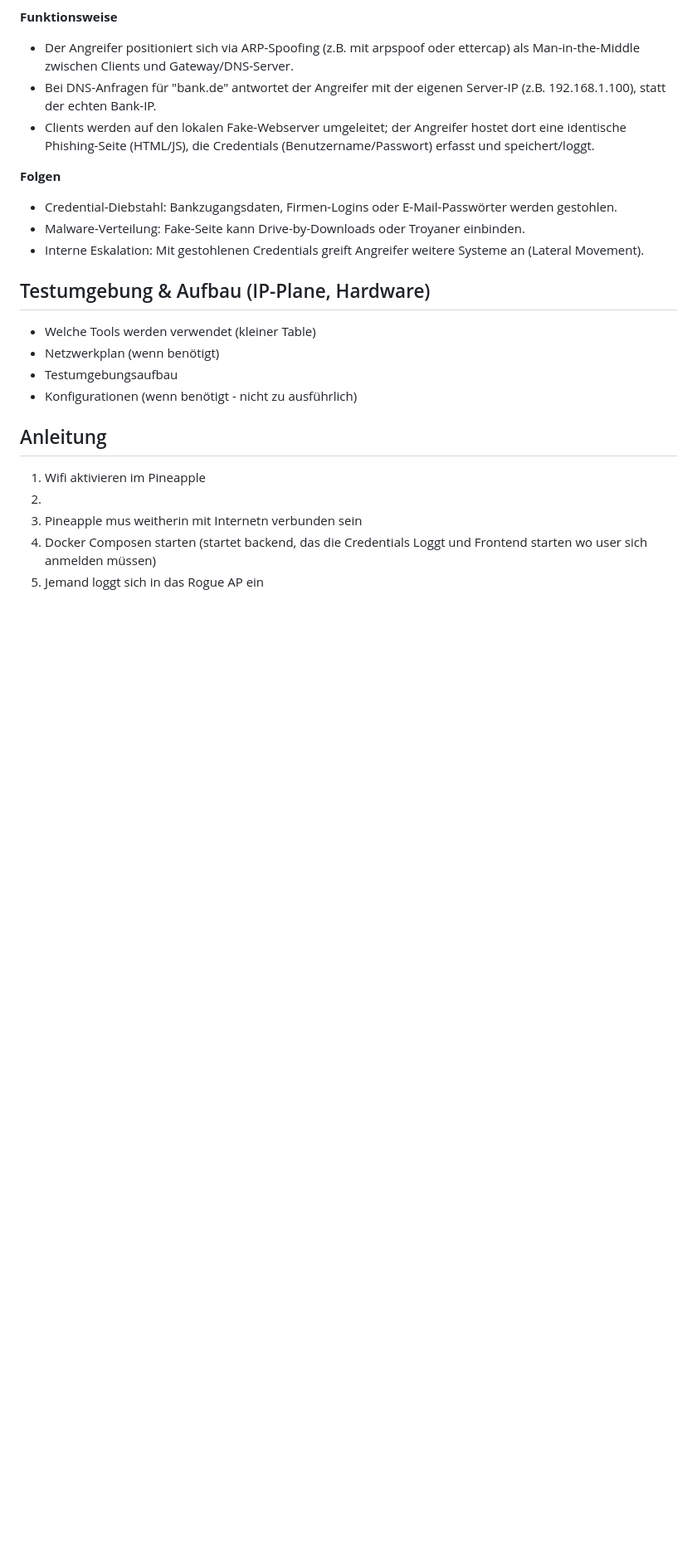
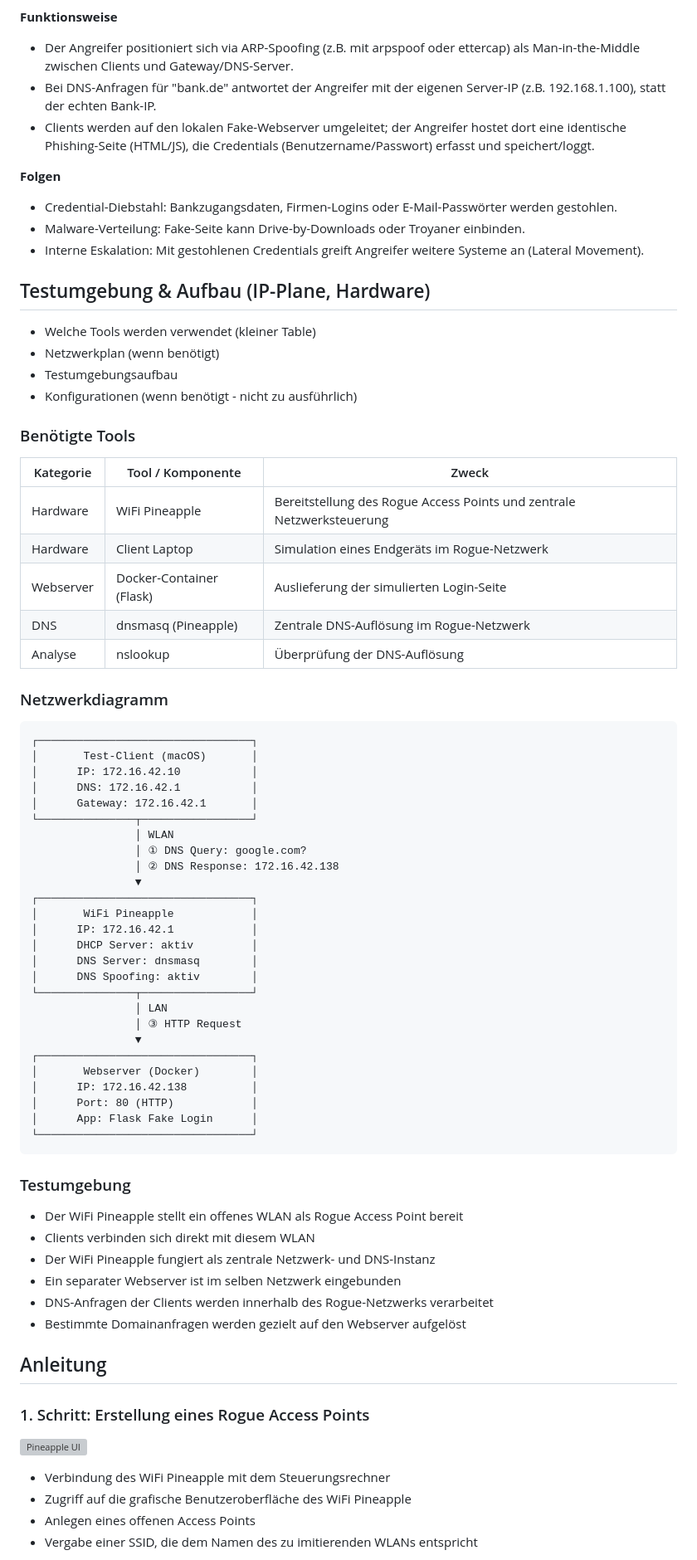
Before and after one commit to DiscountMilk/infosys-projektarbeit-2, a Markdown page: README.md, the part around one of its changes. Shown at 83% size. Drawn GitHub-style; blank space fills up the shorter version; grey boxes are pictures that could not be loaded.

Commit message:
Enhance README with tools and network diagram
Added tools and network diagram sections to README.

````diff
--- a/README.md
+++ b/README.md
@@ -69,12 +69,59 @@ DNS-Spoofing leitet Clients im lokalen Netzwerk auf gefälschte Webseiten um, in
 - Testumgebungsaufbau
 - Konfigurationen (wenn benötigt - nicht zu ausführlich)
 
+### Benötigte Tools
+| Kategorie | Tool / Komponente | Zweck |
+|-----------|-------------------|-------|
+| Hardware | WiFi Pineapple | Bereitstellung des Rogue Access Points und zentrale Netzwerksteuerung |
+| Hardware | Client Laptop | Simulation eines Endgeräts im Rogue-Netzwerk |
+| Webserver | Docker-Container (Flask) | Auslieferung der simulierten Login-Seite |
+| DNS | dnsmasq (Pineapple) | Zentrale DNS-Auflösung im Rogue-Netzwerk |
+| Analyse | nslookup | Überprüfung der DNS-Auflösung |
+
+### Netzwerkdiagramm
+```
+┌─────────────────────────────────┐
+│       Test-Client (macOS)       │
+│      IP: 172.16.42.10           │
+│      DNS: 172.16.42.1           │
+│      Gateway: 172.16.42.1       │
+└───────────────┬─────────────────┘
+                │ WLAN
+                │ ① DNS Query: google.com?
+                │ ② DNS Response: 172.16.42.138
+                ▼
+┌─────────────────────────────────┐
+│       WiFi Pineapple            │
+│      IP: 172.16.42.1            │
+│      DHCP Server: aktiv         │
+│      DNS Server: dnsmasq        │
+│      DNS Spoofing: aktiv        │
+└───────────────┬─────────────────┘
+                │ LAN
+                │ ③ HTTP Request
+                ▼
+┌─────────────────────────────────┐
+│       Webserver (Docker)        │
+│      IP: 172.16.42.138          │
+│      Port: 80 (HTTP)            │
+│      App: Flask Fake Login      │
+└─────────────────────────────────┘
+```
+### Testumgebung
+- Der WiFi Pineapple stellt ein offenes WLAN als Rogue Access Point bereit
+- Clients verbinden sich direkt mit diesem WLAN
+- Der WiFi Pineapple fungiert als zentrale Netzwerk- und DNS-Instanz
+- Ein separater Webserver ist im selben Netzwerk eingebunden
+- DNS-Anfragen der Clients werden innerhalb des Rogue-Netzwerks verarbeitet
+- Bestimmte Domainanfragen werden gezielt auf den Webserver aufgelöst
+
 ## Anleitung
+### 1. Schritt: Erstellung eines Rogue Access Points
 
-1. Wifi aktivieren im Pineapple
-2.
-2. Pineapple mus weitherin mit Internetn verbunden sein
-3. Docker Composen starten (startet backend, das die Credentials Loggt und Frontend starten wo user sich anmelden müssen)
-4. Jemand loggt sich in das Rogue AP ein
+![Pineapple UI](images/pineapple.png)
 
+- Verbindung des WiFi Pineapple mit dem Steuerungsrechner
+- Zugriff auf die grafische Benutzeroberfläche des WiFi Pineapple
+- Anlegen eines offenen Access Points
+- Vergabe einer SSID, die dem Namen des zu imitierenden WLANs entspricht
 
````
Also changed, not shown: other parts of README.md (+46 -2 lines).
